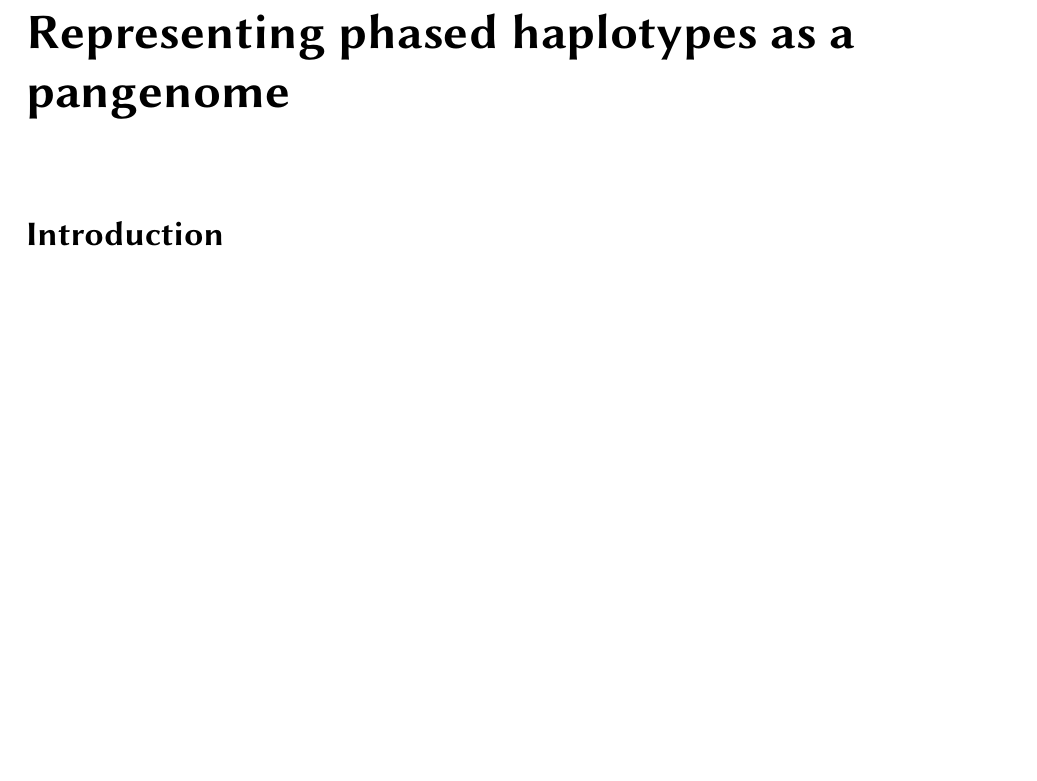
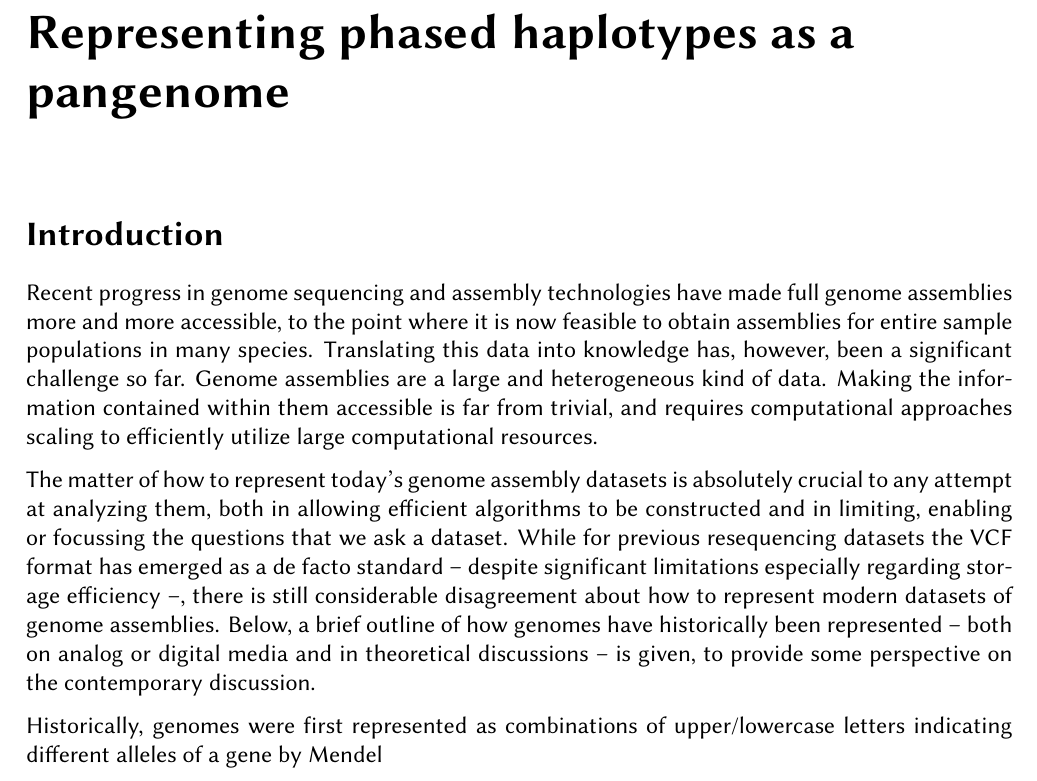
Before and after one commit to lrauschning/mthes, a LaTeX thesis (thesis.tex, which reads introduction.tex): part of page 5 of 10, cut so that both start at the same text, the shorter picture padded with empty space. Compiled offline with XeLaTeX; a missing font is replaced by an installed copy or a similar font.

Commit message:
begin intro

```diff
--- a/introduction.tex
+++ b/introduction.tex
@@ -14,3 +14,20 @@
 % Craig:
 % focus on difficulty of de novo assembly
 % => pangenie shows this works in diploids, try in polyploids
+
+
+% why do we need to represent genomes?
+% how do we represent genomes?
+% => go explicit about language limitation
+% => maybe trace history => dobzhansky, cytogenetics
+
+Recent progress in genome sequencing and assembly technologies have made full genome assemblies more and more accessible, to the point where it is now feasible to obtain assemblies for entire sample populations in many species.
+Translating this data into knowledge has, however, been a significant challenge so far.
+Genome assemblies are a large and heterogeneous kind of data.
+Making the information contained within them accessible is far from trivial, and requires computational approaches scaling to efficiently utilize large computational resources.
+
+The matter of how to represent today's genome assembly datasets is absolutely crucial to any attempt at analyzing them, both in allowing efficient algorithms to be constructed and in limiting, enabling or focussing the questions that we ask a dataset.
+While for previous resequencing datasets the VCF format has emerged as a de facto standard -- despite significant limitations especially regarding storage efficiency --, there is still considerable disagreement about how to represent modern datasets of genome assemblies.
+Below, a brief outline of how genomes have historically been represented -- both on analog or digital media and in theoretical discussions -- is given, to provide some perspective on the contemporary discussion.
+
+Historically, genomes were first represented as combinations of upper/lowercase letters indicating different alleles of a gene by Mendel
```
